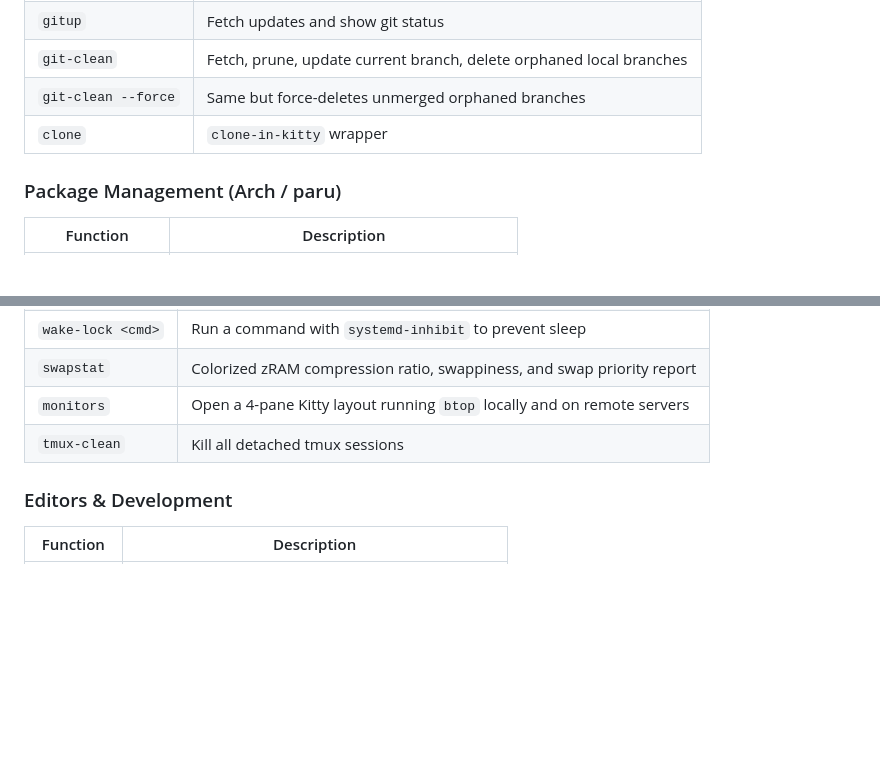
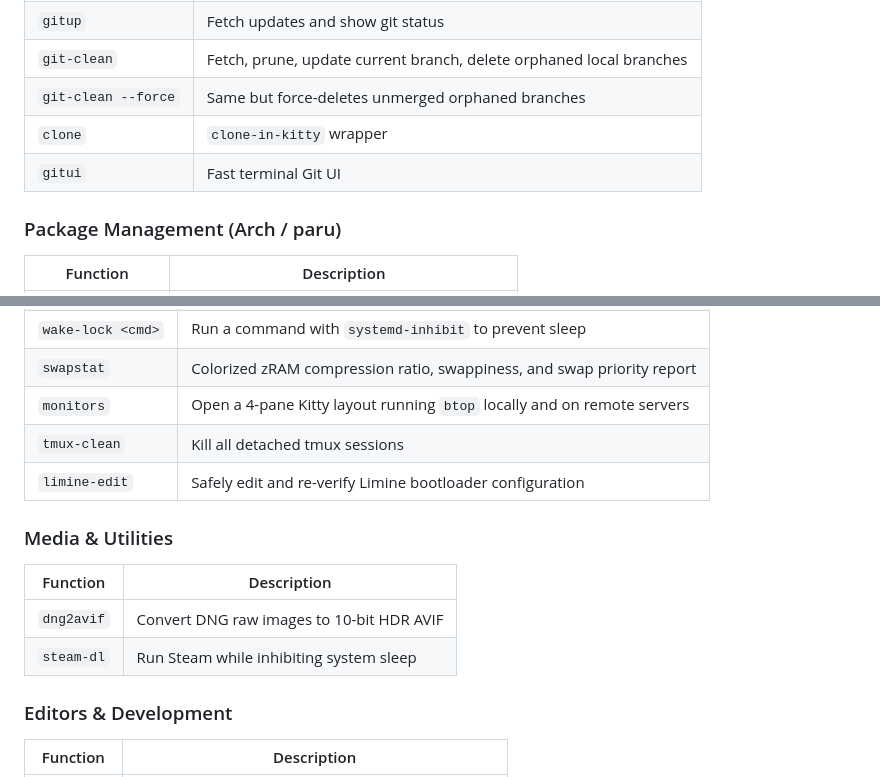
Before and after one commit to rootiest/fish-config, a Markdown page: README.md, 2 parts joined by grey strips. Rendered like a GitHub page; blank space fills up the shorter version.

Commit message:
docs: add undocumented functions to documentation

```diff
--- a/README.md
+++ b/README.md
@@ -218,6 +218,7 @@ rm -f file.txt  # Falls through to standard rm -f
 | `git-clean` | Fetch, prune, update current branch, delete orphaned local branches |
 | `git-clean --force` | Same but force-deletes unmerged orphaned branches |
 | `clone` | `clone-in-kitty` wrapper |
+| `gitui` | Fast terminal Git UI |
 
 ### Package Management (Arch / paru)
 
@@ -272,6 +273,14 @@ rm -f file.txt  # Falls through to standard rm -f
 | `swapstat` | Colorized zRAM compression ratio, swappiness, and swap priority report |
 | `monitors` | Open a 4-pane Kitty layout running `btop` locally and on remote servers |
 | `tmux-clean` | Kill all detached tmux sessions |
+| `limine-edit` | Safely edit and re-verify Limine bootloader configuration |
+
+### Media & Utilities
+
+| Function | Description |
+|---|---|
+| `dng2avif` | Convert DNG raw images to 10-bit HDR AVIF |
+| `steam-dl` | Run Steam while inhibiting system sleep |
 
 ### Editors & Development
 
```
